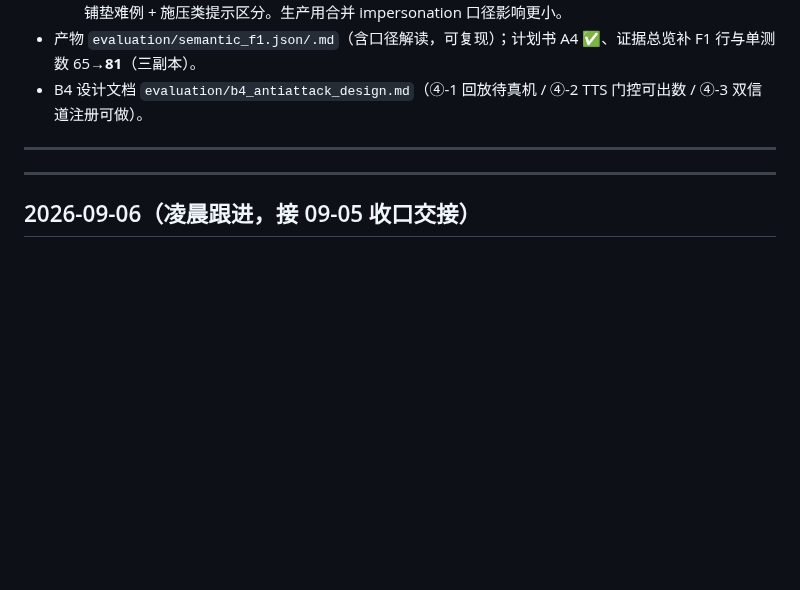
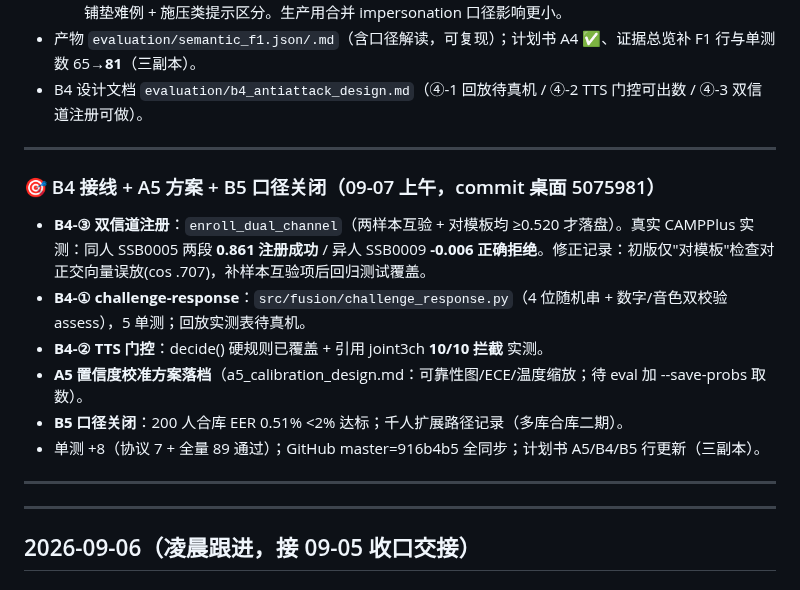
Before and after one commit to Liiiyonx/vericall, a Markdown page: docs/开发进度存档.md, the part around the change. GitHub-like rendering; blank space fills up the shorter version.

Commit message:
docs: 台账同步 B4接线/A5方案/B5关闭(三副本)

```diff
--- a/docs/开发进度存档.md
+++ b/docs/开发进度存档.md
@@ -334,6 +334,16 @@
 - B4 设计文档 `evaluation/b4_antiattack_design.md`（④-1 回放待真机 / ④-2 TTS 门控可出数 / ④-3 双信道注册可做）。
 
 ---
+### 🎯 B4 接线 + A5 方案 + B5 口径关闭（09-07 上午，commit 桌面 5075981）
+
+- **B4-③ 双信道注册**：`enroll_dual_channel`（两样本互验 + 对模板均 ≥0.520 才落盘）。真实 CAMPPlus 实测：同人 SSB0005 两段 **0.861 注册成功** / 异人 SSB0009 **-0.006 正确拒绝**。修正记录：初版仅"对模板"检查对正交向量误放(cos .707)，补样本互验项后回归测试覆盖。
+- **B4-① challenge-response**：`src/fusion/challenge_response.py`（4 位随机串 + 数字/音色双校验 assess），5 单测；回放实测表待真机。
+- **B4-② TTS 门控**：decide() 硬规则已覆盖 + 引用 joint3ch **10/10 拦截** 实测。
+- **A5 置信度校准方案落档**（a5_calibration_design.md：可靠性图/ECE/温度缩放；待 eval 加 --save-probs 取数）。
+- **B5 口径关闭**：200 人合库 EER 0.51% <2% 达标；千人扩展路径记录（多库合库二期）。
+- 单测 +8（协议 7 + 全量 89 通过）；GitHub master=916b4b5 全同步；计划书 A5/B4/B5 行更新（三副本）。
+
+---
 ---
 
 ## 2026-09-06（凌晨跟进，接 09-05 收口交接）
```
